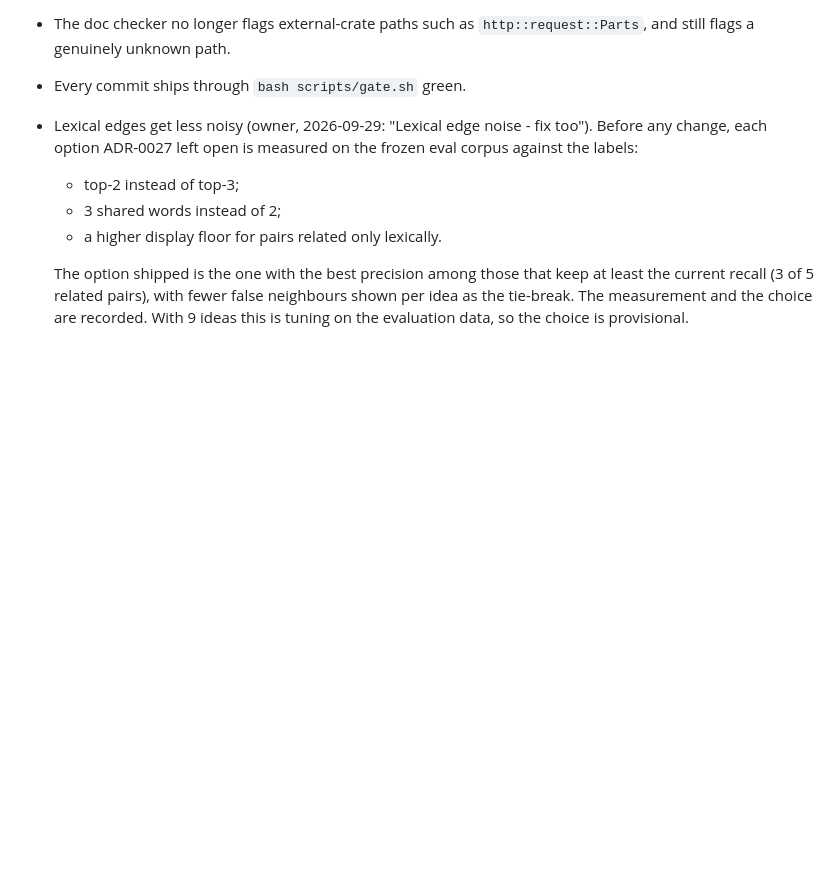
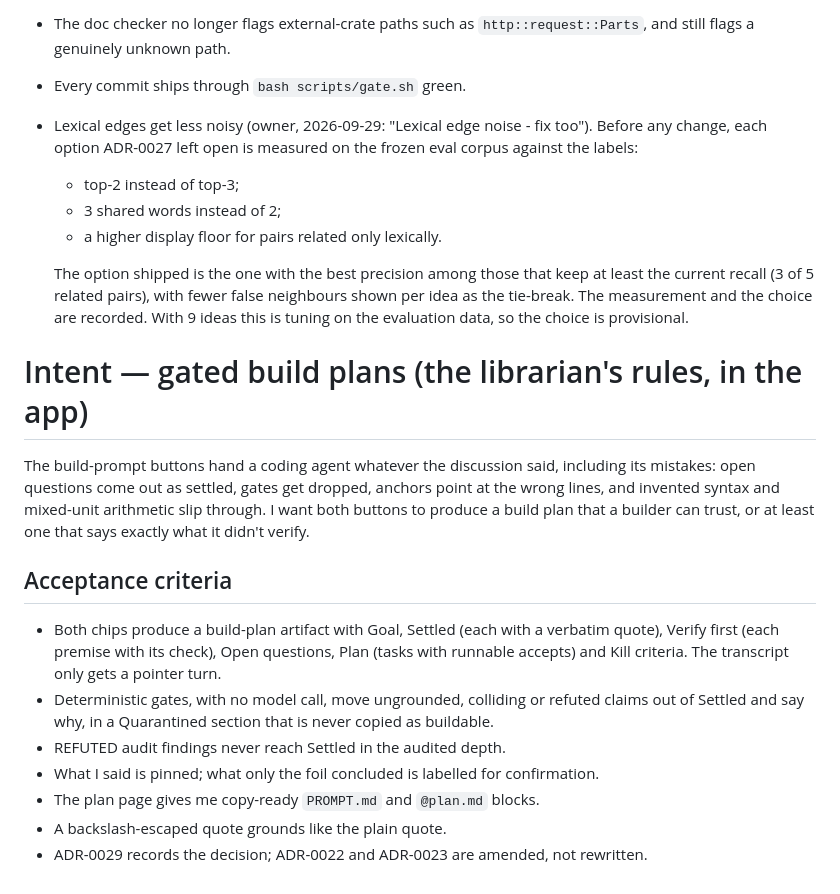
Before and after one commit to jasdian/idea-vault, a Markdown page: docs/INTENT.md, the part around the change. GitHub-like rendering; blank space fills up the shorter version.

```diff
--- a/docs/INTENT.md
+++ b/docs/INTENT.md
@@ -110,3 +110,23 @@ depends on `web`, dependencies point one way, and the docs the doc-sync sweep fo
   recall (3 of 5 related pairs), with fewer false neighbours shown per idea as the tie-break. The
   measurement and the choice are recorded. With 9 ideas this is tuning on the evaluation data, so the
   choice is provisional.
+
+# Intent — gated build plans (the librarian's rules, in the app)
+
+The build-prompt buttons hand a coding agent whatever the discussion said, including its mistakes:
+open questions come out as settled, gates get dropped, anchors point at the wrong lines, and invented
+syntax and mixed-unit arithmetic slip through. I want both buttons to produce a build plan that a
+builder can trust, or at least one that says exactly what it didn't verify.
+
+## Acceptance criteria
+
+- Both chips produce a build-plan artifact with Goal, Settled (each with a verbatim quote), Verify
+  first (each premise with its check), Open questions, Plan (tasks with runnable accepts) and Kill
+  criteria. The transcript only gets a pointer turn.
+- Deterministic gates, with no model call, move ungrounded, colliding or refuted claims out of
+  Settled and say why, in a Quarantined section that is never copied as buildable.
+- REFUTED audit findings never reach Settled in the audited depth.
+- What I said is pinned; what only the foil concluded is labelled for confirmation.
+- The plan page gives me copy-ready `PROMPT.md` and `@plan.md` blocks.
+- A backslash-escaped quote grounds like the plain quote.
+- ADR-0029 records the decision; ADR-0022 and ADR-0023 are amended, not rewritten.
```
Also changed, not shown: docs/README.md (+1 -0 lines), docs/adr/0029-gated-build-plan.md (added, +118 -0 lines).
